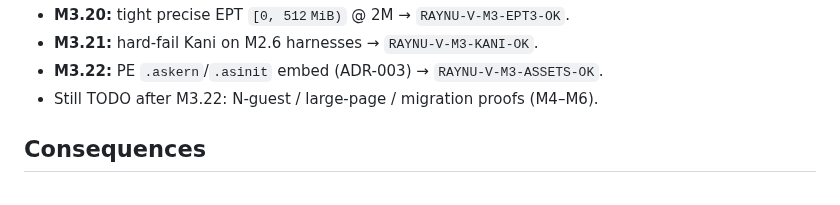
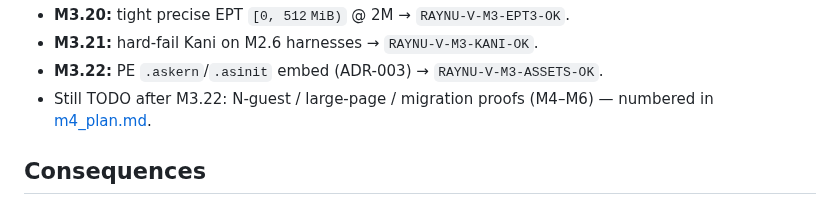
Before and after one commit to vikkp/RayNu, a Markdown page: docs/adr/ADR-004.md, the part around the change. GitHub-like rendering.

```diff
--- a/docs/adr/ADR-004.md
+++ b/docs/adr/ADR-004.md
@@ -48,7 +48,7 @@ Must hold across: map, unmap, EPT violation handling, and live migration page tr
 - **M3.20:** tight precise EPT `[0, 512 MiB)` @ 2M → `RAYNU-V-M3-EPT3-OK`.
 - **M3.21:** hard-fail Kani on M2.6 harnesses → `RAYNU-V-M3-KANI-OK`.
 - **M3.22:** PE `.askern`/`.asinit` embed (ADR-003) → `RAYNU-V-M3-ASSETS-OK`.
-- Still TODO after M3.22: N-guest / large-page / migration proofs (M4–M6).
+- Still TODO after M3.22: N-guest / large-page / migration proofs (M4–M6) — numbered in [m4_plan.md](../m4_plan.md).
 
 ## Consequences
 
```
Also changed, not shown: README.md (+1 -0 lines).
